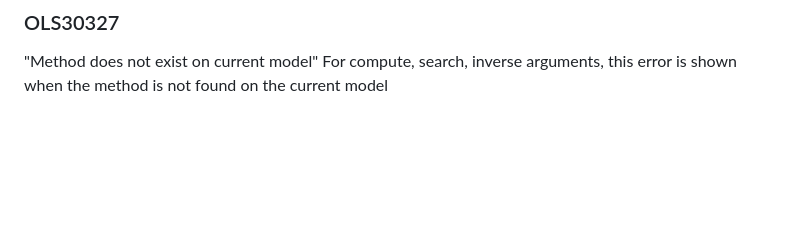
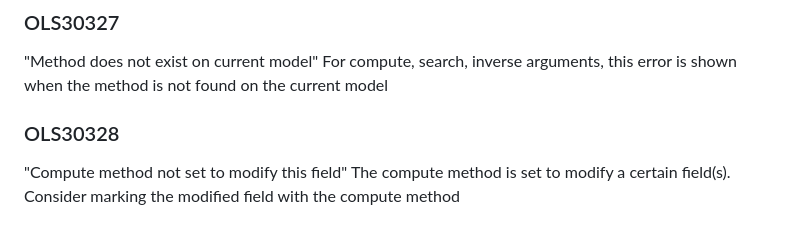
Before and after one commit to odoo/odoo-ls, a Markdown page: server/error_code.md, the part around the change. Drawn GitHub-style; blank space fills up the shorter version.

Commit message:
[DOC] server: add compute diagnostic description

```diff
--- a/server/error_code.md
+++ b/server/error_code.md
@@ -251,3 +251,8 @@ Type of references field in related keyword argument does not match the current
 ### OLS30327
 "Method does not exist on current model"
 For compute, search, inverse arguments, this error is shown when the method is not found on the current model
+
+### OLS30328
+"Compute method not set to modify this field"
+The compute method is set to modify a certain field(s).
+Consider marking the modified field with the compute method
```
